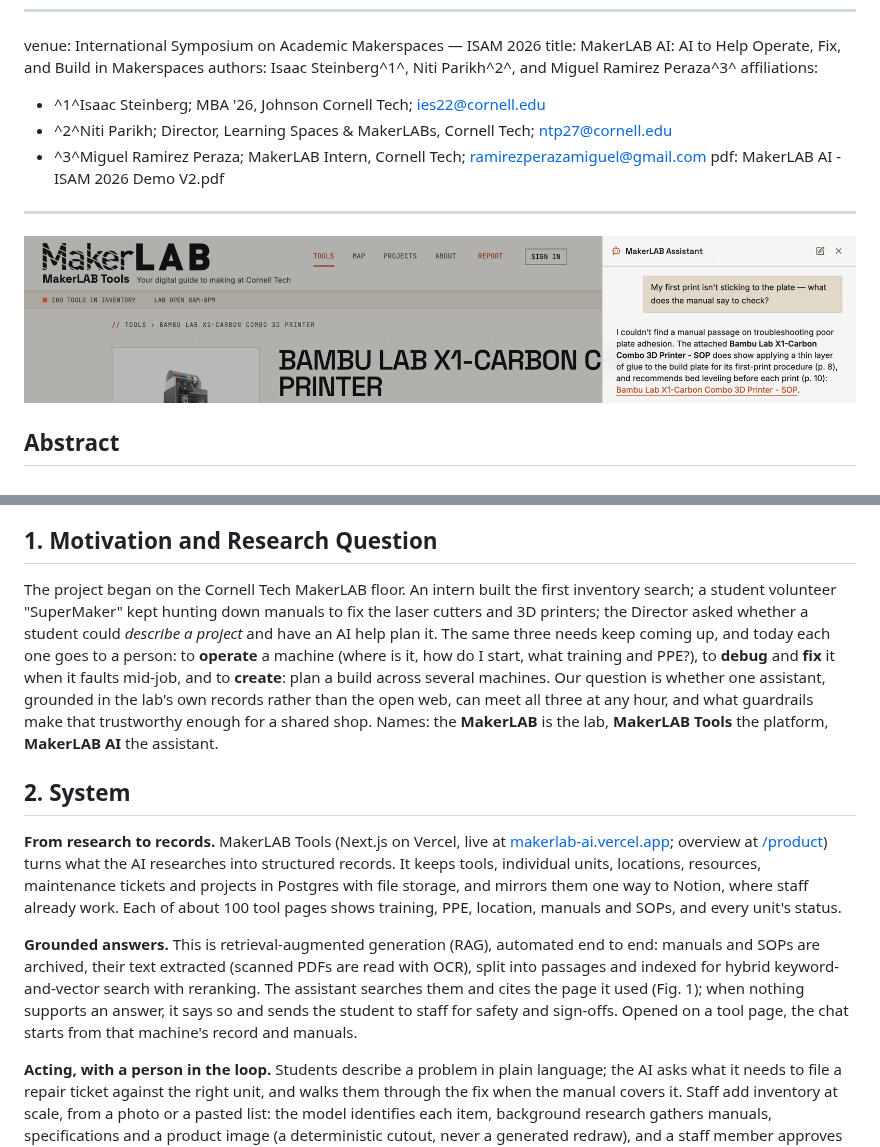
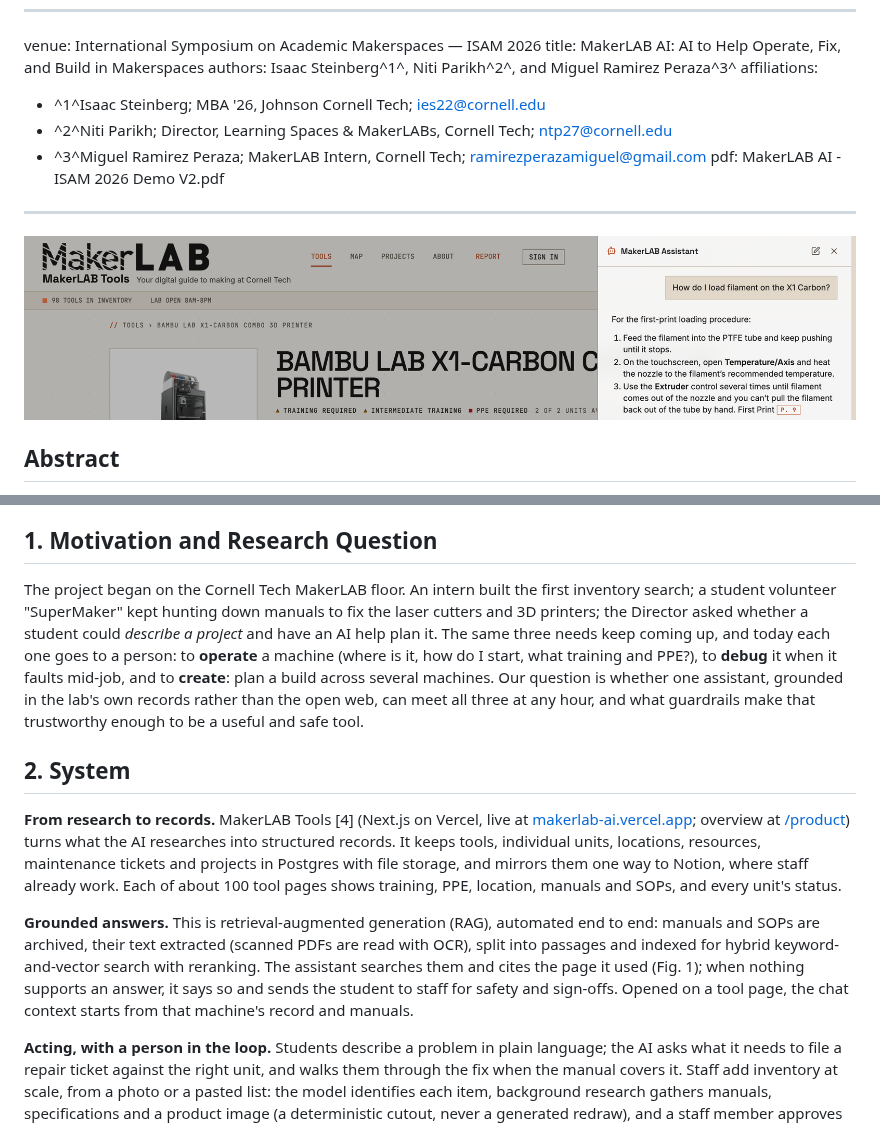
Before and after one commit to philosophercode/makerlab-tools, a Markdown page: docs/isam-2026-demo/abstract-v2.md, 2 parts joined by grey strips. Rendered like a GitHub page; pictures changed too: docs/isam-2026-demo/fig-assistant-operate-v2.png (added).

```diff
--- a/docs/isam-2026-demo/abstract-v2.md
+++ b/docs/isam-2026-demo/abstract-v2.md
@@ -9,18 +9,22 @@
   PDF's page count (must stay 2). Syntax: see the header of build.mjs. Comments like
   this one never reach the PDF.
 -->
+
 ---
+
 venue: International Symposium on Academic Makerspaces — ISAM 2026
 title: MakerLAB AI: AI to Help Operate, Fix, and Build in Makerspaces
 authors: Isaac Steinberg^1^, Niti Parikh^2^, and Miguel Ramirez Peraza^3^
 affiliations:
-  - ^1^Isaac Steinberg; MBA '26, Johnson Cornell Tech; ies22@cornell.edu
-  - ^2^Niti Parikh; Director, Learning Spaces & MakerLABs, Cornell Tech; ntp27@cornell.edu
-  - ^3^Miguel Ramirez Peraza; MakerLAB Intern, Cornell Tech; ramirezperazamiguel@gmail.com
-pdf: MakerLAB AI - ISAM 2026 Demo V2.pdf
+
+- ^1^Isaac Steinberg; MBA '26, Johnson Cornell Tech; ies22@cornell.edu
+- ^2^Niti Parikh; Director, Learning Spaces & MakerLABs, Cornell Tech; ntp27@cornell.edu
+- ^3^Miguel Ramirez Peraza; MakerLAB Intern, Cornell Tech; ramirezperazamiguel@gmail.com
+  pdf: MakerLAB AI - ISAM 2026 Demo V2.pdf
+
 ---
 
-![Fig. 1: MakerLAB Tools on a machine page, with MakerLAB AI open. Asked why a first print will not stick, it answers from the Bambu Lab X1-Carbon's archived SOP with page references (pp. 8, 10) and says the manual has no adhesion-troubleshooting section. (Live site, 28 Sep 2026.)](fig-assistant-debug-v2.png "wide")
+![Fig. 1: MakerLAB Tools on a machine page, with MakerLAB AI open. Asked how to load filament, it gives the steps from the Bambu Lab X1-Carbon's archived SOP and cites the page (p. 9). (Live site, 30 Sep 2026.)](fig-assistant-operate-v2.png "wide")
 
 ## Abstract
 
@@ -28,13 +32,13 @@ Academic makerspaces run on operational knowledge (manuals, setup procedures, sa
 
 ## 1. Motivation and Research Question
 
-The project began on the Cornell Tech MakerLAB floor. An intern built the first inventory search; a student volunteer "SuperMaker" kept hunting down manuals to fix the laser cutters and 3D printers; the Director asked whether a student could *describe a project* and have an AI help plan it. The same three needs keep coming up, and today each one goes to a person: to **operate** a machine (where is it, how do I start, what training and PPE?), to **debug** and **fix** it when it faults mid-job, and to **create**: plan a build across several machines. Our question is whether one assistant, grounded in the lab's own records rather than the open web, can meet all three at any hour, and what guardrails make that trustworthy enough for a shared shop. Names: the **MakerLAB** is the lab, **MakerLAB Tools** the platform, **MakerLAB AI** the assistant.
+The project began on the Cornell Tech MakerLAB floor. An intern built the first inventory search; a student volunteer "SuperMaker" kept hunting down manuals to fix the laser cutters and 3D printers; the Director asked whether a student could *describe a project* and have an AI help plan it. The same three needs keep coming up, and today each one goes to a person: to **operate** a machine (where is it, how do I start, what training and PPE?), to **debug** it when it faults mid-job, and to **create**: plan a build across several machines. Our question is whether one assistant, grounded in the lab's own records rather than the open web, can meet all three at any hour, and what guardrails make that trustworthy enough to be a useful and safe tool.
 
 ## 2. System
 
-**From research to records.** MakerLAB Tools (Next.js on Vercel, live at [makerlab-ai.vercel.app](https://makerlab-ai.vercel.app); overview at [/product](https://makerlab-ai.vercel.app/product)) turns what the AI researches into structured records. It keeps tools, individual units, locations, resources, maintenance tickets and projects in Postgres with file storage, and mirrors them one way to Notion, where staff already work. Each of about 100 tool pages shows training, PPE, location, manuals and SOPs, and every unit's status.
+**From research to records.** MakerLAB Tools [4] (Next.js on Vercel, live at [makerlab-ai.vercel.app](https://makerlab-ai.vercel.app); overview at [/product](https://makerlab-ai.vercel.app/product)) turns what the AI researches into structured records. It keeps tools, individual units, locations, resources, maintenance tickets and projects in Postgres with file storage, and mirrors them one way to Notion, where staff already work. Each of about 100 tool pages shows training, PPE, location, manuals and SOPs, and every unit's status.
 
-**Grounded answers.** This is retrieval-augmented generation (RAG), automated end to end: manuals and SOPs are archived, their text extracted (scanned PDFs are read with OCR), split into passages and indexed for hybrid keyword-and-vector search with reranking. The assistant searches them and cites the page it used (Fig. 1); when nothing supports an answer, it says so and sends the student to staff for safety and sign-offs. Opened on a tool page, the chat starts from that machine's record and manuals.
+**Grounded answers.** This is retrieval-augmented generation (RAG), automated end to end: manuals and SOPs are archived, their text extracted (scanned PDFs are read with OCR), split into passages and indexed for hybrid keyword-and-vector search with reranking. The assistant searches them and cites the page it used (Fig. 1); when nothing supports an answer, it says so and sends the student to staff for safety and sign-offs. Opened on a tool page, the chat context starts from that machine's record and manuals.
 
 **Acting, with a person in the loop.** Students describe a problem in plain language; the AI asks what it needs to file a repair ticket against the right unit, and walks them through the fix when the manual covers it. Staff add inventory at scale, from a photo or a pasted list: the model identifies each item, background research gathers manuals, specifications and a product image (a deterministic cutout, never a generated redraw), and a staff member approves each draft before it is published. Research, photo clean-up and manual indexing run as durable workflows (Vercel Workflow): each step is checkpointed and retried, so long AI jobs with side effects (fetches, uploads, database writes) survive timeouts without redoing work or duplicating records. The assistant is offered exactly what the signed-in user could do in the interface, but never acts itself: it shows a confirmation card drawn from the database, and nothing changes until the person presses Confirm. Irreversible changes require typing the item's name, and after reading outside text (a web page, a manual, a ticket) it refuses changes to people or anything irreversible.
 
```
Also changed, not shown: other parts of docs/isam-2026-demo/abstract-v2.md (+7 -7 lines), docs/isam-2026-demo/DECISIONS.md (+6 -0 lines), docs/isam-2026-demo/fig-assistant-plan-v2.png (added), 3 other files.
